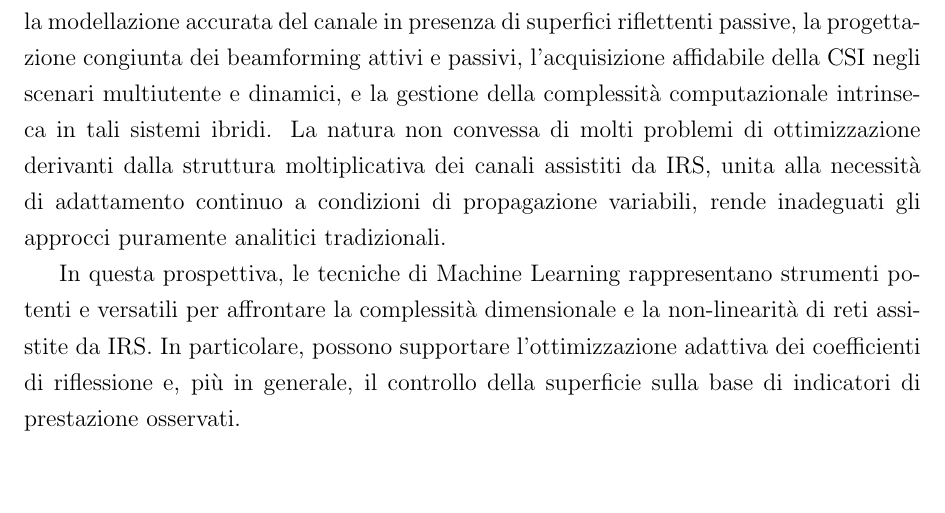
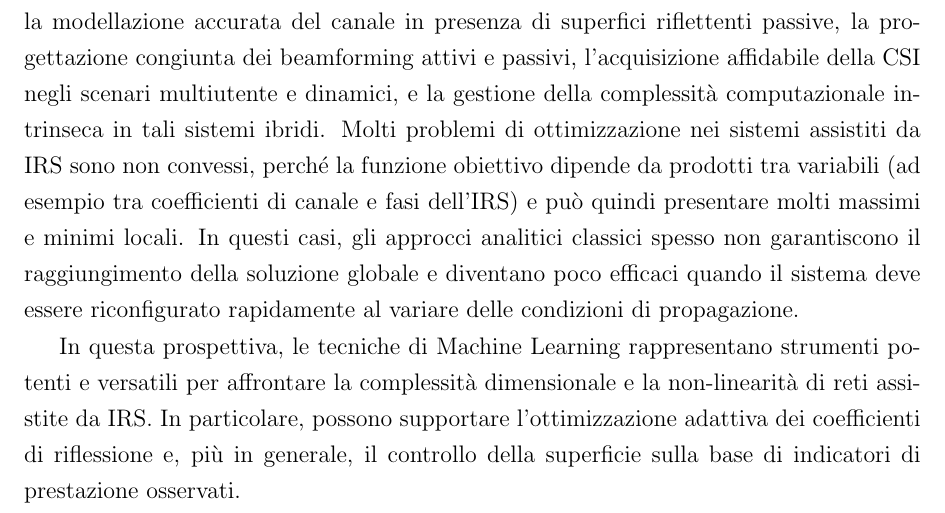
Before and after one commit to alessandrorebosio/thesis, a LaTeX thesis (docs/thesis.tex): part of page 4 of 48, cut so that both start at the same text, the shorter picture padded with empty space. Compiled offline with pdfLaTeX.

Commit message:
minor changes

```diff
--- a/docs/thesis.tex
+++ b/docs/thesis.tex
@@ -112,10 +112,14 @@ canale in presenza di superfici riflettenti passive, la progettazione
 congiunta dei beamforming attivi e passivi, l'acquisizione affidabile
 della CSI negli scenari multiutente e dinamici, e la gestione della
 complessità computazionale intrinseca in tali sistemi ibridi.
-La natura non convessa di molti problemi di ottimizzazione derivanti
-dalla struttura moltiplicativa dei canali assistiti da IRS, unita alla
-necessità di adattamento continuo a condizioni di propagazione
-variabili, rende inadeguati gli approcci puramente analitici tradizionali.
+Molti problemi di ottimizzazione nei sistemi assistiti da IRS sono
+non convessi, perché la funzione obiettivo dipende da prodotti tra
+variabili (ad esempio tra coefficienti di canale e fasi dell'IRS) e
+può quindi presentare molti massimi e minimi locali. In questi casi,
+gli approcci analitici classici spesso non garantiscono il
+raggiungimento della soluzione globale e diventano poco efficaci
+quando il sistema deve essere riconfigurato rapidamente al variare
+delle condizioni di propagazione.
 
 In questa prospettiva, le tecniche di Machine Learning rappresentano
 strumenti potenti e versatili per affrontare la complessità
```
Also changed, not shown: docs/thesis.pdf.
